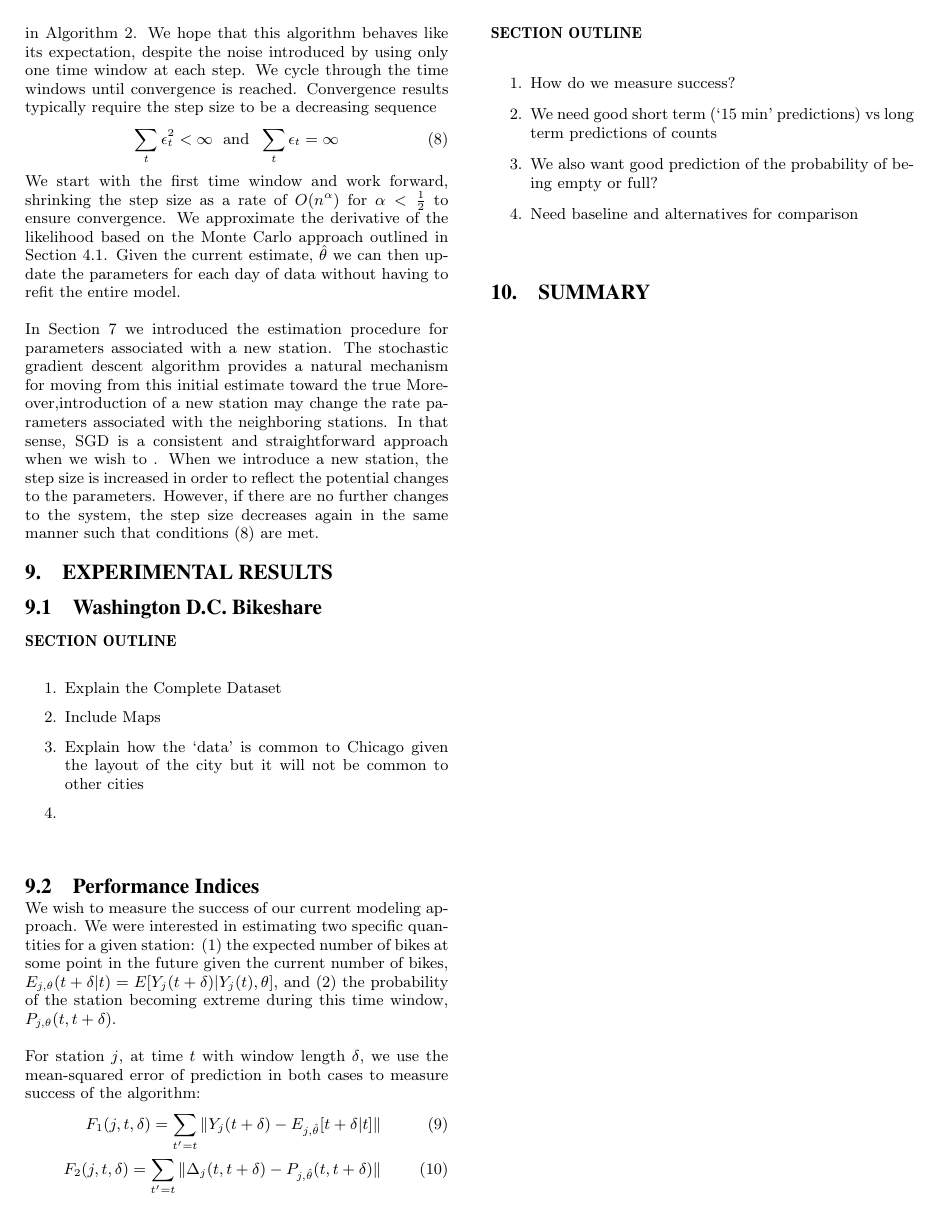
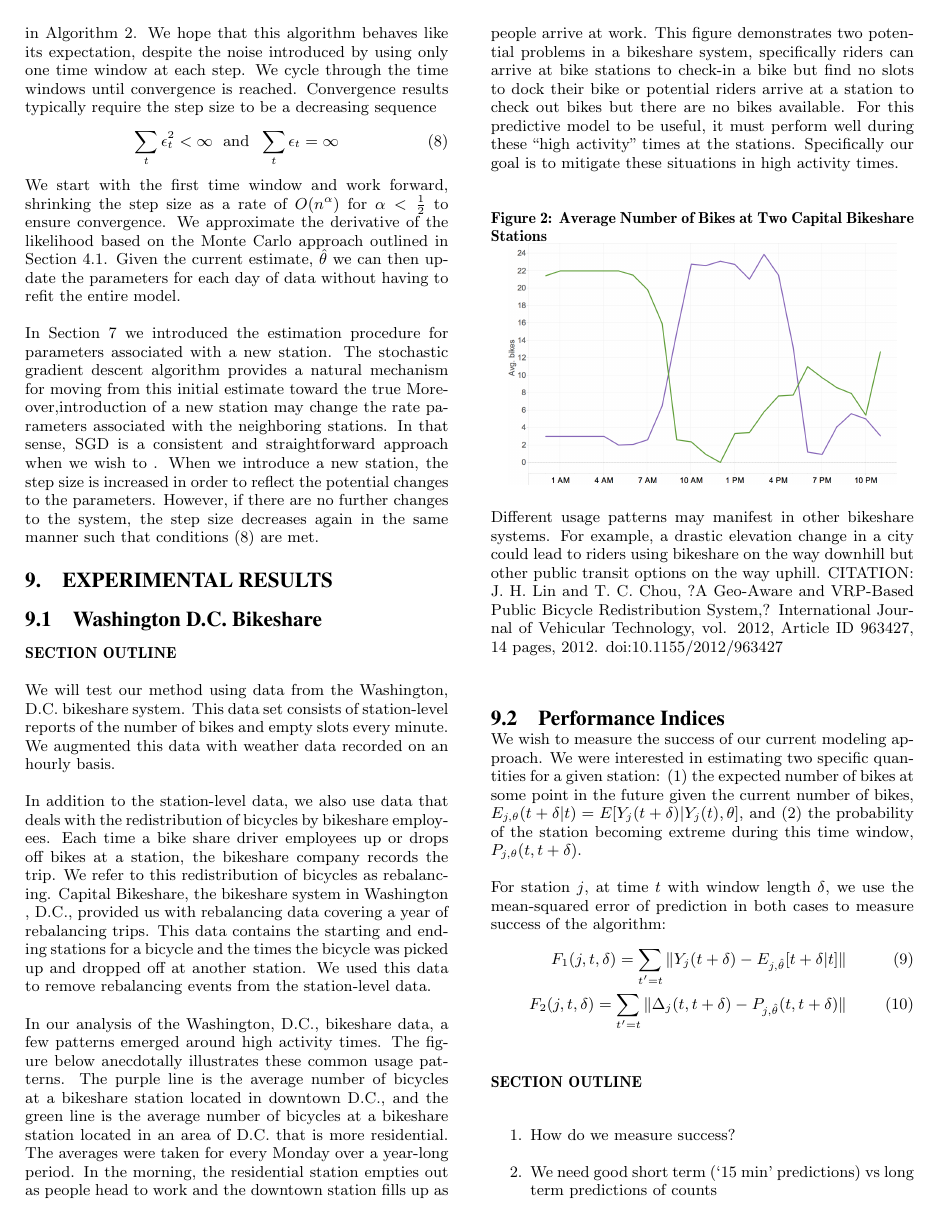
Before and after one commit to wdempsey/kdd_bikeshare, a LaTeX paper (paper/phmm_bikeshare.tex): page 6 of 6 before the commit and page 6 of 7 after it. Compiled offline with pdfLaTeX.

Commit message:
added info about dc data into paper

```diff
--- a/paper/phmm_bikeshare.tex
+++ b/paper/phmm_bikeshare.tex
@@ -262,12 +262,21 @@ In Section~\ref{newstation} we introduced the estimation procedure for parameter
 \subsection{Washington D.C. Bikeshare}
 \vspace{0.25cm}
 {\bf SECTION OUTLINE}
-\begin{enumerate}
-\item Explain the Complete Dataset
-\item Include Maps
-\item Explain how the `data' is common to Chicago given the layout of the city but it will not be common to other cities
-\item
-\end{enumerate}
+
+We will test our method using data from the Washington, D.C. bikeshare system. This data set consists of station-level reports of the number of bikes and empty slots every minute. We augmented this data with weather data recorded on an hourly basis.
+
+In addition to the station-level data, we also use data that deals with the redistribution of bicycles by bikeshare employees. Each time a bike share driver employees up or drops off bikes at a station, the bikeshare company records the trip. We refer to this redistribution of bicycles as rebalancing. Capital Bikeshare, the bikeshare system in Washington , D.C.,  provided us with rebalancing data covering a year of rebalancing trips. This data contains the starting and ending stations for a bicycle and the times the bicycle was picked up and dropped off at another station. We used this data to remove rebalancing events from the station-level data.
+
+In our analysis of the Washington, D.C., bikeshare data, a few patterns emerged around high activity times. The figure below anecdotally illustrates these common usage patterns. The purple line is the average number of bicycles at a bikeshare station located in downtown D.C., and the green line is the average number of bicycles at a bikeshare station located in an area of D.C. that is more residential. The averages were taken for every Monday over a year-long period. In the morning, the residential station empties out as people head to work and the downtown station fills up as people arrive at work. This figure demonstrates two potential problems in a bikeshare system, specifically riders can arrive at bike stations to check-in a bike but find no slots to dock their bike or potential riders arrive at a station to check out bikes but there are no bikes available.  For this predictive model to be useful, it must perform well during these ``high activity'' times at the stations. Specifically our goal is to mitigate these situations in high activity times.
+
+\begin{figure} [!h]
+\caption{Average Number of Bikes at Two Capital Bikeshare Stations}
+\centering
+\includegraphics[scale = 0.35]{stations_over_time.png}
+\end{figure}
+
+Different usage patterns may manifest in other bikeshare systems. For example, a drastic elevation change in a city could lead to riders using bikeshare on the way downhill but other public transit options on the way uphill. CITATION: J. H. Lin and T. C. Chou, ?A Geo-Aware and VRP-Based Public Bicycle Redistribution System,? International Journal of Vehicular Technology, vol. 2012, Article ID 963427, 14 pages, 2012. doi:10.1155/2012/963427
+
 \vspace{0.5cm}
 
 \subsection{Performance Indices}
```
Also changed, not shown: paper/phmm_bikeshare.pdf, paper/stations_over_time.png (added), 2 other files.
